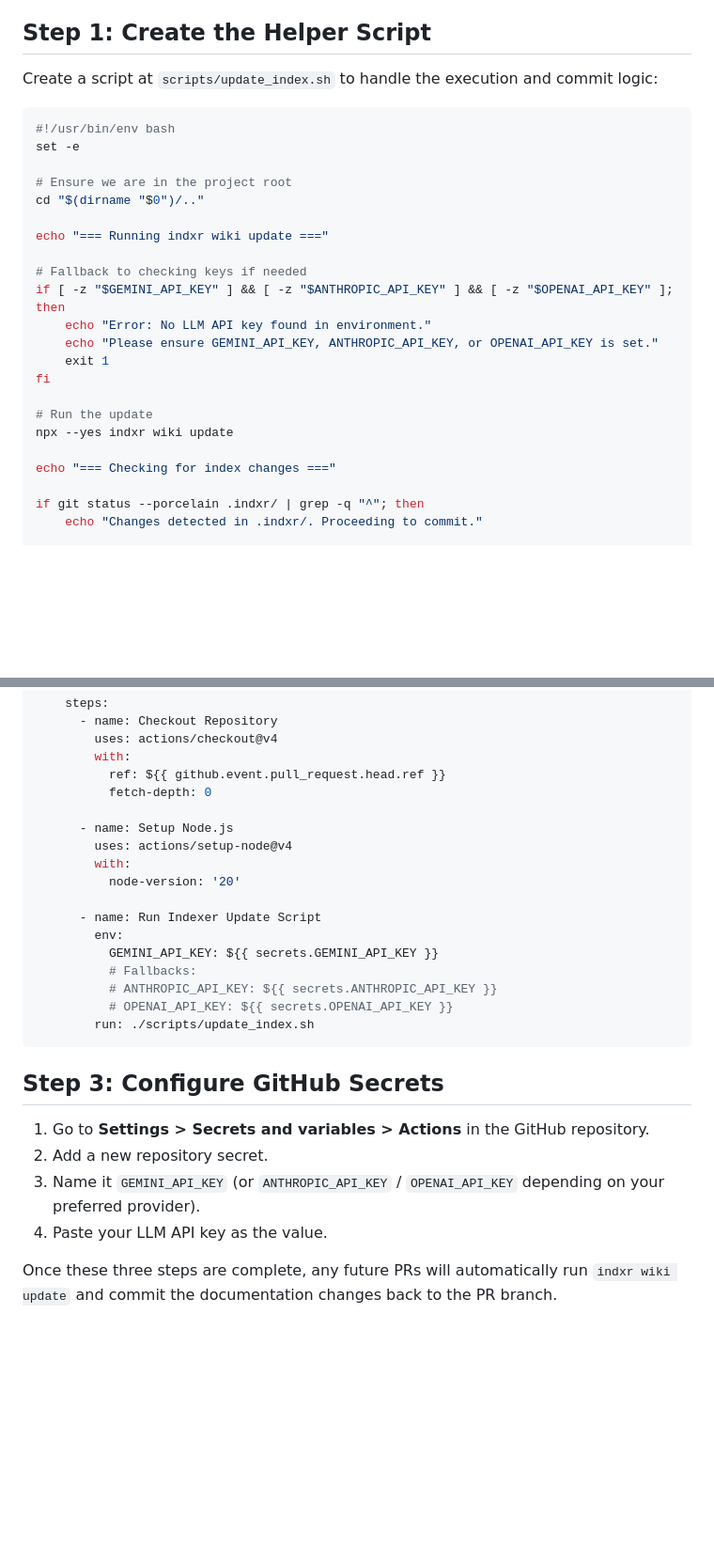
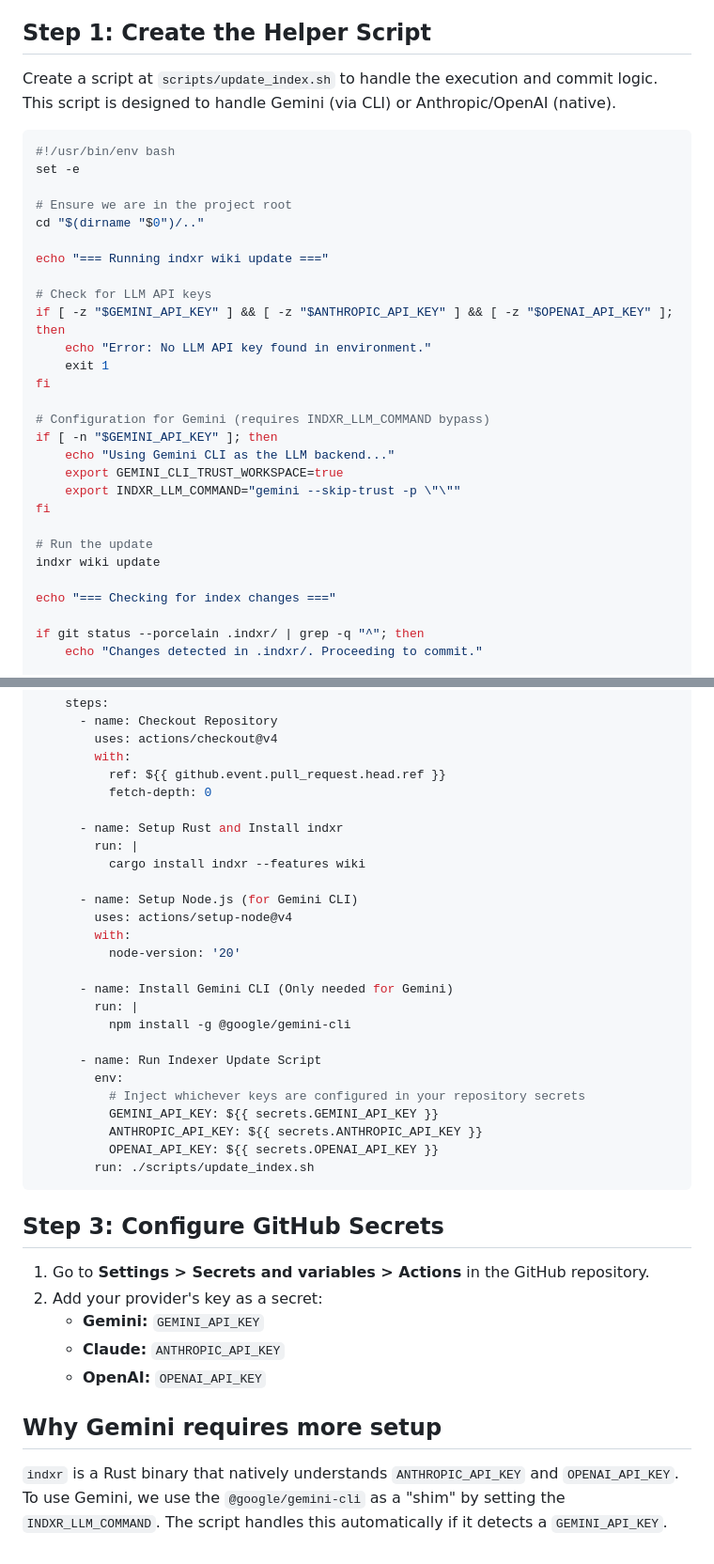
Before and after one commit to mapengbo0314/e2g, a Markdown page: onboarding/indxr-ci-automation.md, 2 parts joined by grey strips. Shown at 94% size. GitHub-like rendering; blank space fills up the shorter version.

Commit message:
docs(onboarding): update guide with multi-provider support

````diff
--- a/onboarding/indxr-ci-automation.md
+++ b/onboarding/indxr-ci-automation.md
@@ -4,7 +4,7 @@ When onboarding a new repository, follow these steps to ensure the `indxr` codeb
 
 ## Step 1: Create the Helper Script
 
-Create a script at `scripts/update_index.sh` to handle the execution and commit logic:
+Create a script at `scripts/update_index.sh` to handle the execution and commit logic. This script is designed to handle Gemini (via CLI) or Anthropic/OpenAI (native).
 
 ```bash
 #!/usr/bin/env bash
@@ -15,15 +15,21 @@ cd "$(dirname "$0")/.."
 
 echo "=== Running indxr wiki update ==="
 
-# Fallback to checking keys if needed
+# Check for LLM API keys
 if [ -z "$GEMINI_API_KEY" ] && [ -z "$ANTHROPIC_API_KEY" ] && [ -z "$OPENAI_API_KEY" ]; then
     echo "Error: No LLM API key found in environment."
-    echo "Please ensure GEMINI_API_KEY, ANTHROPIC_API_KEY, or OPENAI_API_KEY is set."
     exit 1
 fi
 
+# Configuration for Gemini (requires INDXR_LLM_COMMAND bypass)
+if [ -n "$GEMINI_API_KEY" ]; then
+    echo "Using Gemini CLI as the LLM backend..."
+    export GEMINI_CLI_TRUST_WORKSPACE=true
+    export INDXR_LLM_COMMAND="gemini --skip-trust -p \"\""
+fi
+
 # Run the update
-npx --yes indxr wiki update
+indxr wiki update
 
 echo "=== Checking for index changes ==="
 
@@ -85,25 +91,35 @@ jobs:
           ref: ${{ github.event.pull_request.head.ref }}
           fetch-depth: 0
 
-      - name: Setup Node.js
+      - name: Setup Rust and Install indxr
+        run: |
+          cargo install indxr --features wiki
+
+      - name: Setup Node.js (for Gemini CLI)
         uses: actions/setup-node@v4
         with:
           node-version: '20'
 
+      - name: Install Gemini CLI (Only needed for Gemini)
+        run: |
+          npm install -g @google/gemini-cli
+
       - name: Run Indexer Update Script
         env:
+          # Inject whichever keys are configured in your repository secrets
           GEMINI_API_KEY: ${{ secrets.GEMINI_API_KEY }}
-          # Fallbacks:
-          # ANTHROPIC_API_KEY: ${{ secrets.ANTHROPIC_API_KEY }}
-          # OPENAI_API_KEY: ${{ secrets.OPENAI_API_KEY }}
+          ANTHROPIC_API_KEY: ${{ secrets.ANTHROPIC_API_KEY }}
+          OPENAI_API_KEY: ${{ secrets.OPENAI_API_KEY }}
         run: ./scripts/update_index.sh
 ```
 
 ## Step 3: Configure GitHub Secrets
 
 1. Go to **Settings > Secrets and variables > Actions** in the GitHub repository.
-2. Add a new repository secret.
-3. Name it `GEMINI_API_KEY` (or `ANTHROPIC_API_KEY` / `OPENAI_API_KEY` depending on your preferred provider).
-4. Paste your LLM API key as the value.
+2. Add your provider's key as a secret:
+   - **Gemini:** `GEMINI_API_KEY`
+   - **Claude:** `ANTHROPIC_API_KEY`
+   - **OpenAI:** `OPENAI_API_KEY`
 
-Once these three steps are complete, any future PRs will automatically run `indxr wiki update` and commit the documentation changes back to the PR branch.
+## Why Gemini requires more setup
+`indxr` is a Rust binary that natively understands `ANTHROPIC_API_KEY` and `OPENAI_API_KEY`. To use Gemini, we use the `@google/gemini-cli` as a "shim" by setting the `INDXR_LLM_COMMAND`. The script handles this automatically if it detects a `GEMINI_API_KEY`.
````
Also changed, not shown: other parts of onboarding/indxr-ci-automation.md (+1 -1 lines).
